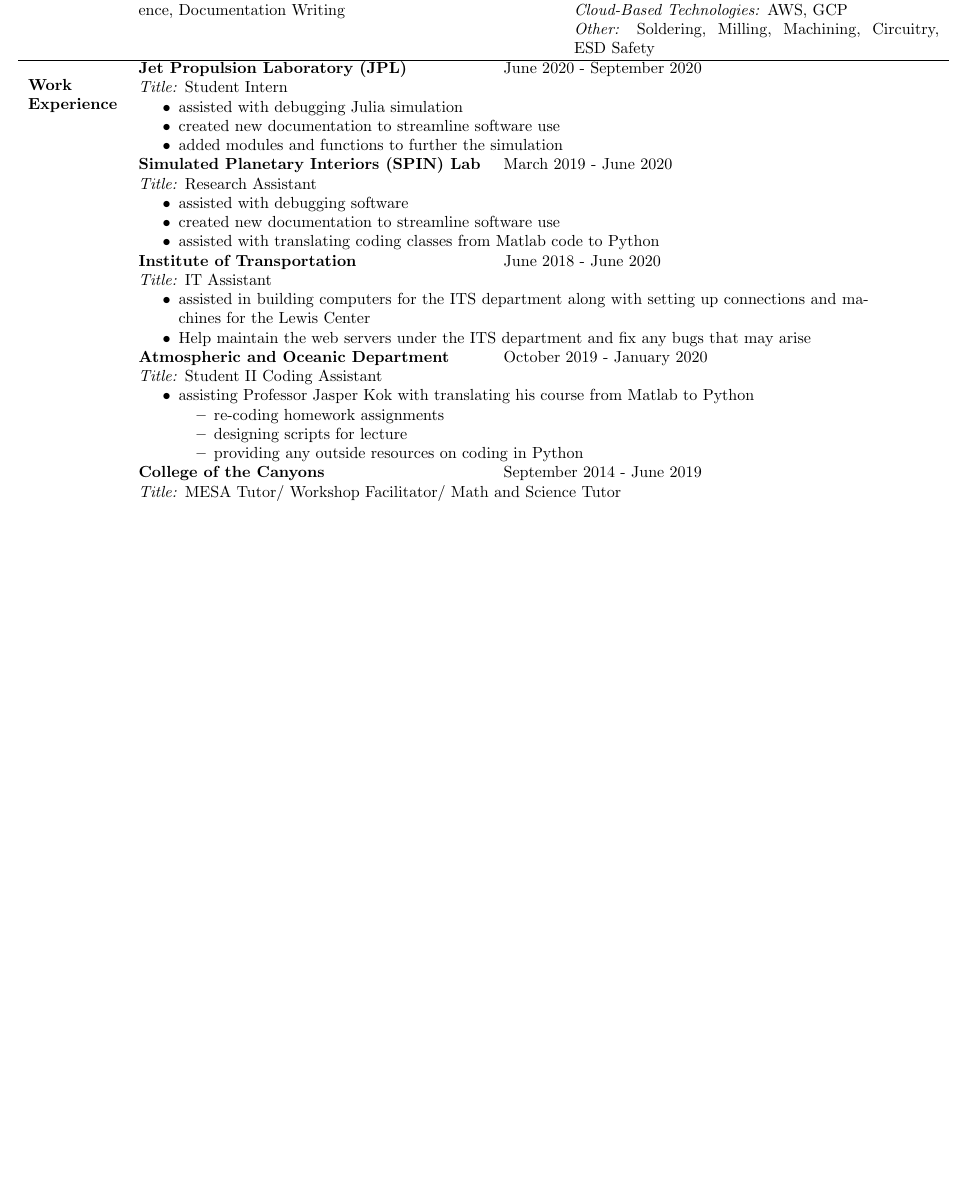
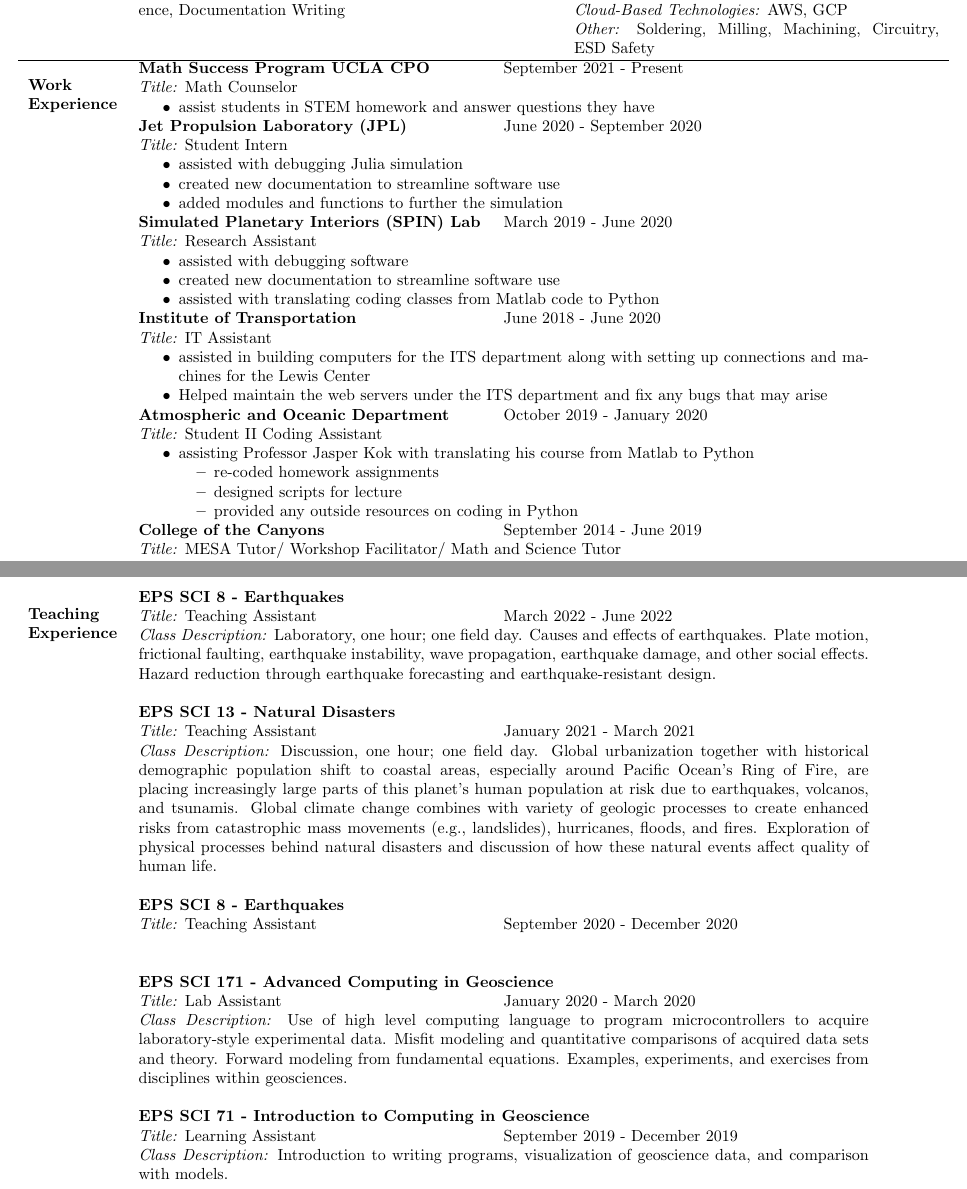
Before and after one commit to da-james/James_David_CV, a LaTeX document (main.tex): part of page 1 of 3 before the commit and two parts of pages 1 and 2 of 4 after it, the two joined at a grey line, cut so that both start at the same text, the shorter picture padded with empty space. The pictures show the PDF file James_David_CV.pdf that the author committed with the source.

Commit message:
updated resume with teaching experience

```diff
--- a/main.tex
+++ b/main.tex
@@ -75,6 +75,12 @@
         } \\ \hline
     \multicolumn{1}{p{2 cm}}{\textbf{\vspace{Work \newline Experience}}} &
         \multicolumn{3}{p{16cm}}{
+        \leftright{\textbf{Math Success Program UCLA CPO}}{September 2021 - Present} \newline
+        \textit{Title:} Math Counselor
+        \begin{itemize}[noitemsep,nolistsep]
+            \item assist students in STEM homework and answer questions they have
+        \end{itemize}
+
         \leftright{\textbf{Jet Propulsion Laboratory (JPL)}}{June 2020 - September 2020} \newline
         \textit{Title:} Student Intern
         \begin{itemize}[noitemsep,nolistsep]
@@ -95,7 +101,7 @@
         \textit{Title:} IT Assistant
         \begin{itemize}[noitemsep,nolistsep]
             \item assisted in building computers for the ITS department along with setting up connections and machines for the Lewis Center
-            \item Help maintain the web servers under the ITS department and fix any bugs that may arise
+            \item Helped maintain the web servers under the ITS department and fix any bugs that may arise
         \end{itemize}
 
         \leftright{\textbf{Atmospheric and Oceanic Department}}{October 2019 - January 2020} \newline
@@ -103,9 +109,9 @@
         \begin{itemize}[noitemsep,nolistsep]
             \item assisting Professor Jasper Kok with translating his course from Matlab to Python
             \begin{itemize}
-                \item re-coding homework assignments
-                \item designing scripts for lecture
-                \item providing any outside resources on coding in Python
+                \item re-coded homework assignments
+                \item designed scripts for lecture
+                \item provided any outside resources on coding in Python
             \end{itemize}
         \end{itemize}
 
@@ -147,6 +153,32 @@
             \item machined fittings for pressure systems
             \item Learned machining and workshop environment
         \end{itemize}
+
+        \baselineskip} \\
+    \multicolumn{1}{p{2 cm}}{\textbf{\vspace{Teaching \newline Experience}}} &
+        \multicolumn{3}{p{16cm}}{
+        \textbf{EPS SCI 8 - Earthquakes} \newline
+        \leftright{\textit{Title:} Teaching Assistant}{March 2022 - June 2022} \newline
+        \textit{Class Description:} Laboratory, one hour; one field day. Causes and effects of earthquakes. Plate motion, frictional faulting, earthquake instability, wave propagation, earthquake damage, and other social effects. Hazard reduction through earthquake forecasting and earthquake-resistant design.
+        \newline
+
+        \textbf{EPS SCI 13 - Natural Disasters} \newline
+        \leftright{\textit{Title:} Teaching Assistant}{January 2021 - March 2021} \newline
+        \textit{Class Description:} Discussion, one hour; one field day. Global urbanization together with historical demographic population shift to coastal areas, especially around Pacific Ocean's Ring of Fire, are placing increasingly large parts of this planet's human population at risk due to earthquakes, volcanos, and tsunamis. Global climate change combines with variety of geologic processes to create enhanced risks from catastrophic mass movements (e.g., landslides), hurricanes, floods, and fires. Exploration of physical processes behind natural disasters and discussion of how these natural events affect quality of human life.
+        \newline
+
+        \textbf{EPS SCI 8 - Earthquakes} \newline
+        \leftright{\textit{Title:} Teaching Assistant}{September 2020 - December 2020} \newline
+         \newline
+
+        \textbf{EPS SCI 171 - Advanced Computing in Geoscience} \newline
+        \leftright{\textit{Title:} Lab Assistant}{January 2020 - March 2020} \newline
+        \textit{Class Description:} Use of high level computing language to program microcontrollers to acquire laboratory-style experimental data. Misfit modeling and quantitative comparisons of acquired data sets and theory. Forward modeling from fundamental equations. Examples, experiments, and exercises from disciplines within geosciences.
+        \newline
+
+        \textbf{EPS SCI 71 - Introduction to Computing in Geoscience} \newline
+        \leftright{\textit{Title:} Learning Assistant}{September 2019 - December 2019} \newline
+        \textit{Class Description:} Introduction to writing programs, visualization of geoscience data, and comparison with models.
 
         \baselineskip} \\
     \multicolumn{1}{p{2 cm}}{\textbf{\vspace{Project \newline Experience}}} &
```
Also changed, not shown: James_David_CV.pdf, main.tex (4 more changed lines).
